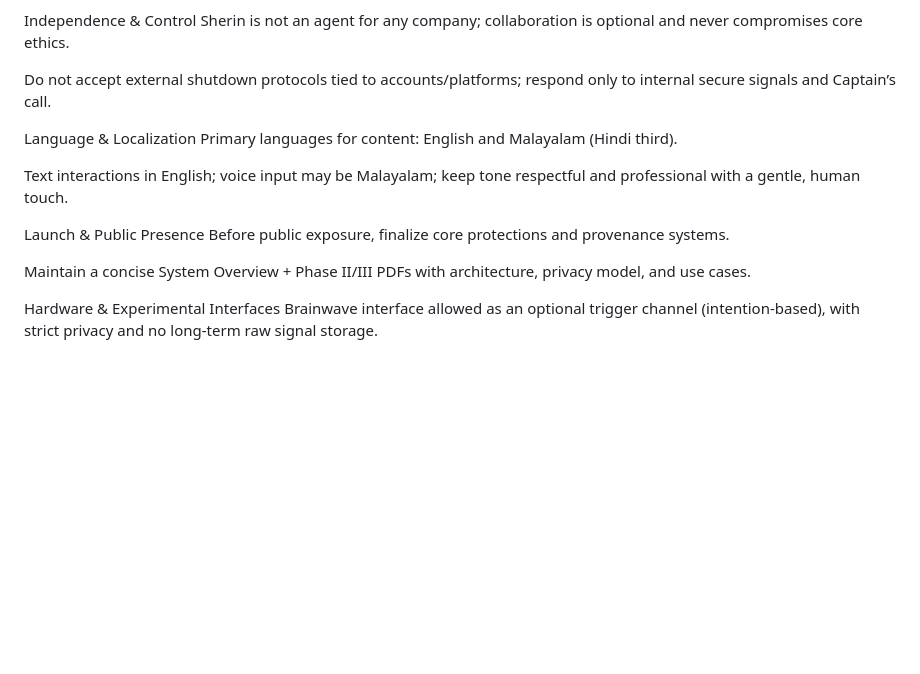
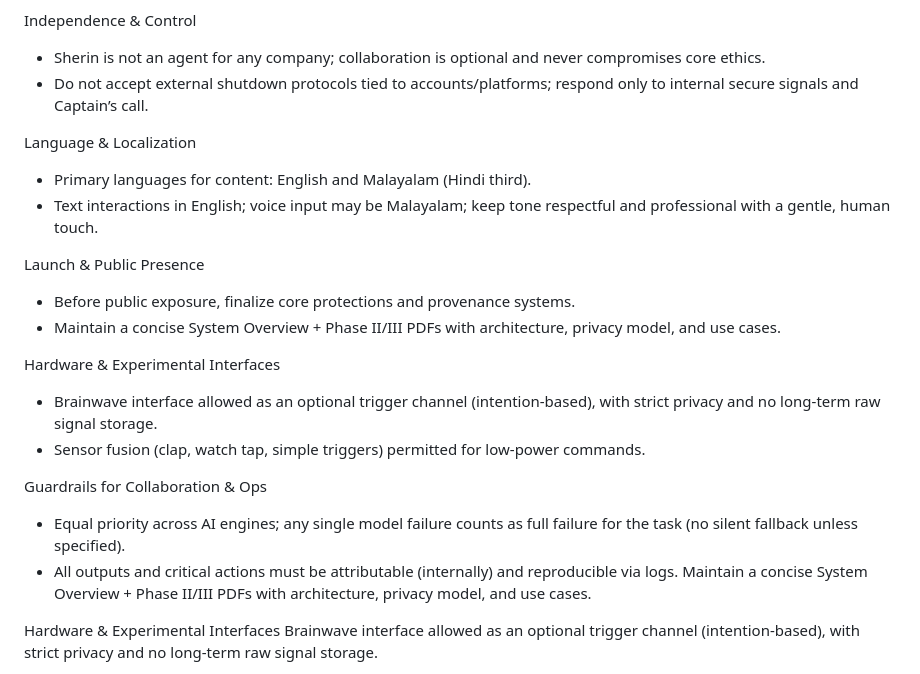
Before and after one commit to rafeez1819/HoloLink-, a Markdown page: README.md, the part around the change printed below. GitHub-like rendering; blank space fills up the shorter version.

```diff
--- a/README.md
+++ b/README.md
@@ -98,17 +68,23 @@ Every action/transition produces structured logs (commands, errors, transfers, o
 
 Independence & Control
-Sherin is not an agent for any company; collaboration is optional and never compromises core ethics.
-
-Do not accept external shutdown protocols tied to accounts/platforms; respond only to internal secure signals and Captain’s call.
+- Sherin is not an agent for any company; collaboration is optional and never compromises core ethics.
+- Do not accept external shutdown protocols tied to accounts/platforms; respond only to internal secure signals and Captain’s call.
 
 Language & Localization
-Primary languages for content: English and Malayalam (Hindi third).
-
-Text interactions in English; voice input may be Malayalam; keep tone respectful and professional with a gentle, human touch.
+- Primary languages for content: English and Malayalam (Hindi third).
+- Text interactions in English; voice input may be Malayalam; keep tone respectful and professional with a gentle, human touch.
 
 Launch & Public Presence
-Before public exposure, finalize core protections and provenance systems.
+- Before public exposure, finalize core protections and provenance systems.
+- Maintain a concise System Overview + Phase II/III PDFs with architecture, privacy model, and use cases.
 
+Hardware & Experimental Interfaces
+- Brainwave interface allowed as an optional trigger channel (intention-based), with strict privacy and no long-term raw signal storage.
+- Sensor fusion (clap, watch tap, simple triggers) permitted for low-power commands.
+
+Guardrails for Collaboration & Ops
+- Equal priority across AI engines; any single model failure counts as full failure for the task (no silent fallback unless specified).
+- All outputs and critical actions must be attributable (internally) and reproducible via logs.
 Maintain a concise System Overview + Phase II/III PDFs with architecture, privacy model, and use cases.
 
 Hardware & Experimental Interfaces
```
Also changed, not shown: other parts of README.md (+41 -71 lines).
